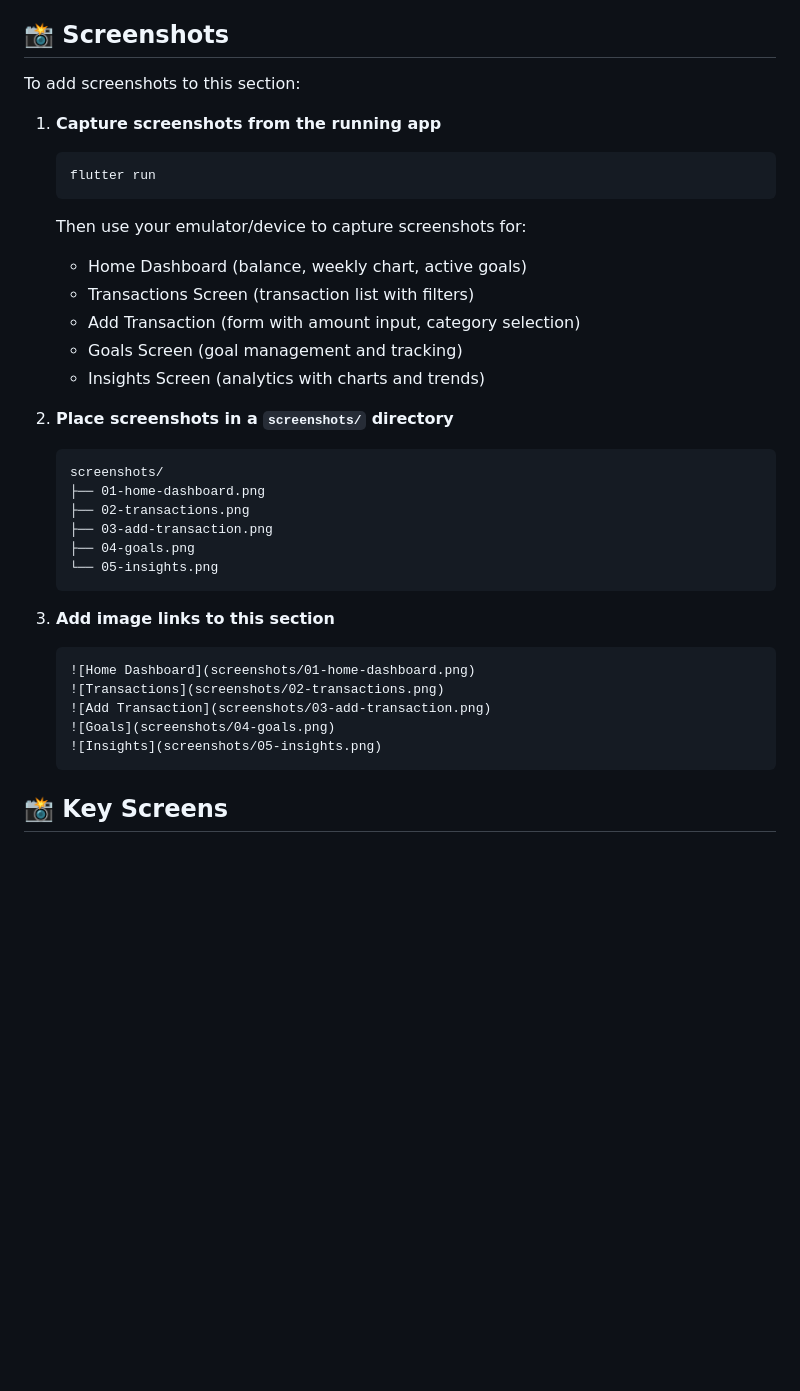
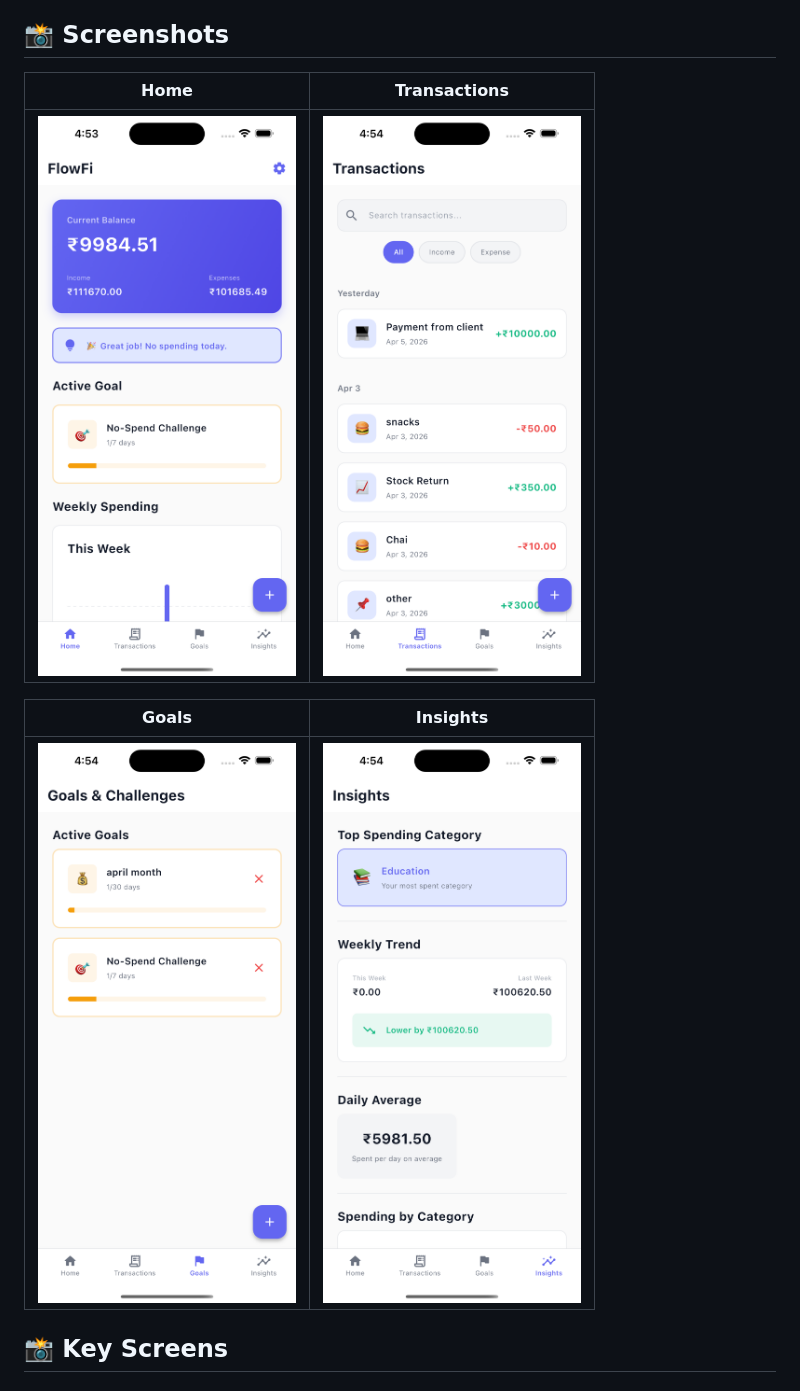
Before and after one commit to aarsh-hadap19/FlowFi, a Markdown page: README.md, the part around the change. Drawn GitHub-style; blank space fills up the shorter version.

````diff
--- a/README.md
+++ b/README.md
@@ -245,37 +245,13 @@ Data is persisted across app sessions automatically.
 
 ## 📸 Screenshots
 
-To add screenshots to this section:
+| Home | Transactions |
+|------|-------------|
+| ![](screenshots/home_screen.png) | ![](screenshots/transactions_screen.png) |
 
-1. **Capture screenshots from the running app**
-   ```bash
-   flutter run
-   ```
-   Then use your emulator/device to capture screenshots for:
-   - Home Dashboard (balance, weekly chart, active goals)
-   - Transactions Screen (transaction list with filters)
-   - Add Transaction (form with amount input, category selection)
-   - Goals Screen (goal management and tracking)
-   - Insights Screen (analytics with charts and trends)
-
-2. **Place screenshots in a `screenshots/` directory**
-   ```
-   screenshots/
-   ├── 01-home-dashboard.png
-   ├── 02-transactions.png
-   ├── 03-add-transaction.png
-   ├── 04-goals.png
-   └── 05-insights.png
-   ```
-
-3. **Add image links to this section**
-   ```markdown
-   ![Home Dashboard](screenshots/01-home-dashboard.png)
-   ![Transactions](screenshots/02-transactions.png)
-   ![Add Transaction](screenshots/03-add-transaction.png)
-   ![Goals](screenshots/04-goals.png)
-   ![Insights](screenshots/05-insights.png)
-   ```
+| Goals | Insights |
+|------|----------|
+| ![](screenshots/goals_screen.png) | ![](screenshots/insights_screen.png) |
 
 ## 📸 Key Screens
 
````
